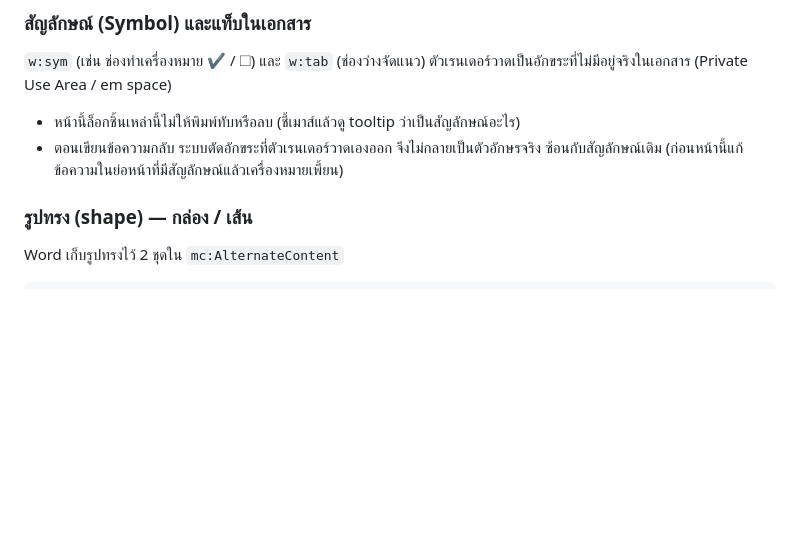
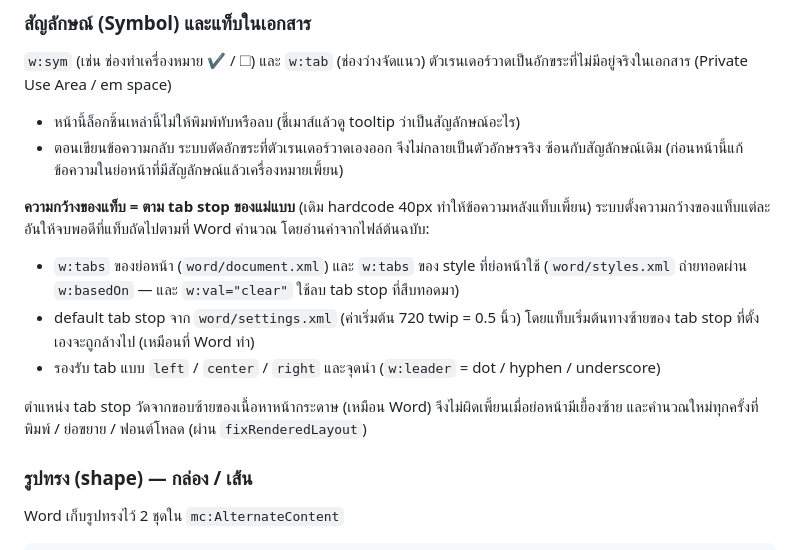
Before and after one commit to jarern-P/word-template-filler, a Markdown page: README.md, the part around the change. GitHub-like rendering; blank space fills up the shorter version.

Commit message:
Update issue tab size readme

```diff
--- a/README.md
+++ b/README.md
@@ -576,6 +576,18 @@ field ใดต้องการให้ออกมาเป็น "ตาร
 * ตอนเขียนข้อความกลับ ระบบตัดอักขระที่ตัวเรนเดอร์วาดเองออก จึงไม่กลายเป็นตัวอักษรจริง
   ซ้อนกับสัญลักษณ์เดิม (ก่อนหน้านี้แก้ข้อความในย่อหน้าที่มีสัญลักษณ์แล้วเครื่องหมายเพี้ยน)
 
+**ความกว้างของแท็บ = ตาม tab stop ของแม่แบบ** (เดิม hardcode 40px ทำให้ข้อความหลังแท็บเพี้ยน)
+ระบบตั้งความกว้างของแท็บแต่ละอันให้จบพอดีที่แท็บถัดไปตามที่ Word คำนวณ โดยอ่านค่าจากไฟล์ต้นฉบับ:
+
+* `w:tabs` ของย่อหน้า (`word/document.xml`) และ `w:tabs` ของ style ที่ย่อหน้าใช้
+  (`word/styles.xml` ถ่ายทอดผ่าน `w:basedOn` — และ `w:val="clear"` ใช้ลบ tab stop ที่สืบทอดมา)
+* default tab stop จาก `word/settings.xml` (ค่าเริ่มต้น 720 twip = 0.5 นิ้ว)
+  โดยแท็บเริ่มต้นทางซ้ายของ tab stop ที่ตั้งเองจะถูกล้างไป (เหมือนที่ Word ทำ)
+* รองรับ tab แบบ `left` / `center` / `right` และจุดนำ (`w:leader` = dot / hyphen / underscore)
+
+ตำแหน่ง tab stop วัดจากขอบซ้ายของเนื้อหาหน้ากระดาษ (เหมือน Word) จึงไม่ผิดเพี้ยนเมื่อย่อหน้ามีเยื้องซ้าย
+และคำนวณใหม่ทุกครั้งที่พิมพ์ / ย่อขยาย / ฟอนต์โหลด (ผ่าน `fixRenderedLayout`)
+
 ### รูปทรง (shape) — กล่อง / เส้น
 
 Word เก็บรูปทรงไว้ 2 ชุดใน `mc:AlternateContent`
```
